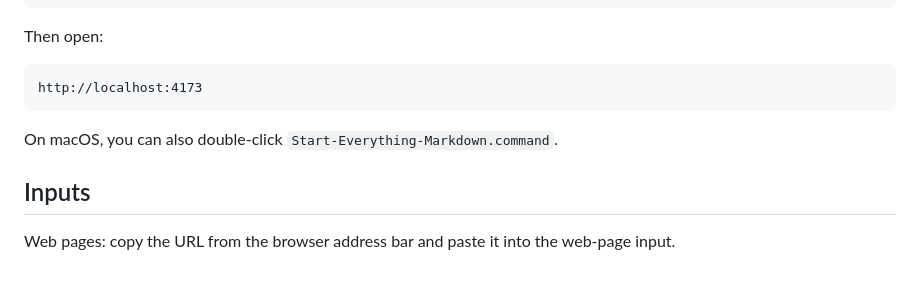
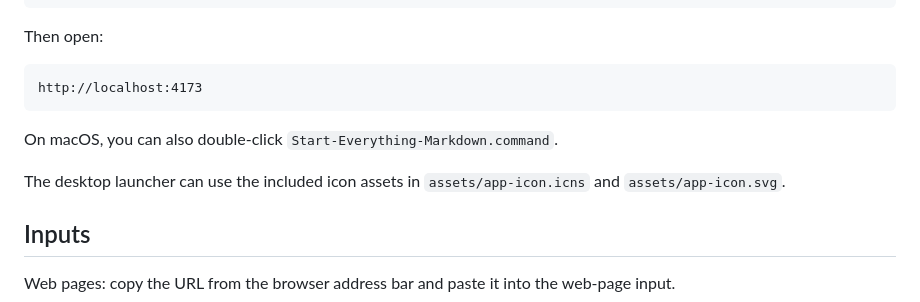
Before and after one commit to bai323/wanwu-markdown, a Markdown page: README.md, the part around the change. GitHub-like rendering; blank space fills up the shorter version.

Commit message:
Add desktop launcher icon assets

```diff
--- a/README.md
+++ b/README.md
@@ -70,6 +70,8 @@ http://localhost:4173
 
 On macOS, you can also double-click `Start-Everything-Markdown.command`.
 
+The desktop launcher can use the included icon assets in `assets/app-icon.icns` and `assets/app-icon.svg`.
+
 ## Inputs
 
 Web pages: copy the URL from the browser address bar and paste it into the web-page input.
```
Also changed, not shown: README.zh-CN.md (+2 -0 lines), assets/app-icon.png (added), 3 other files.
